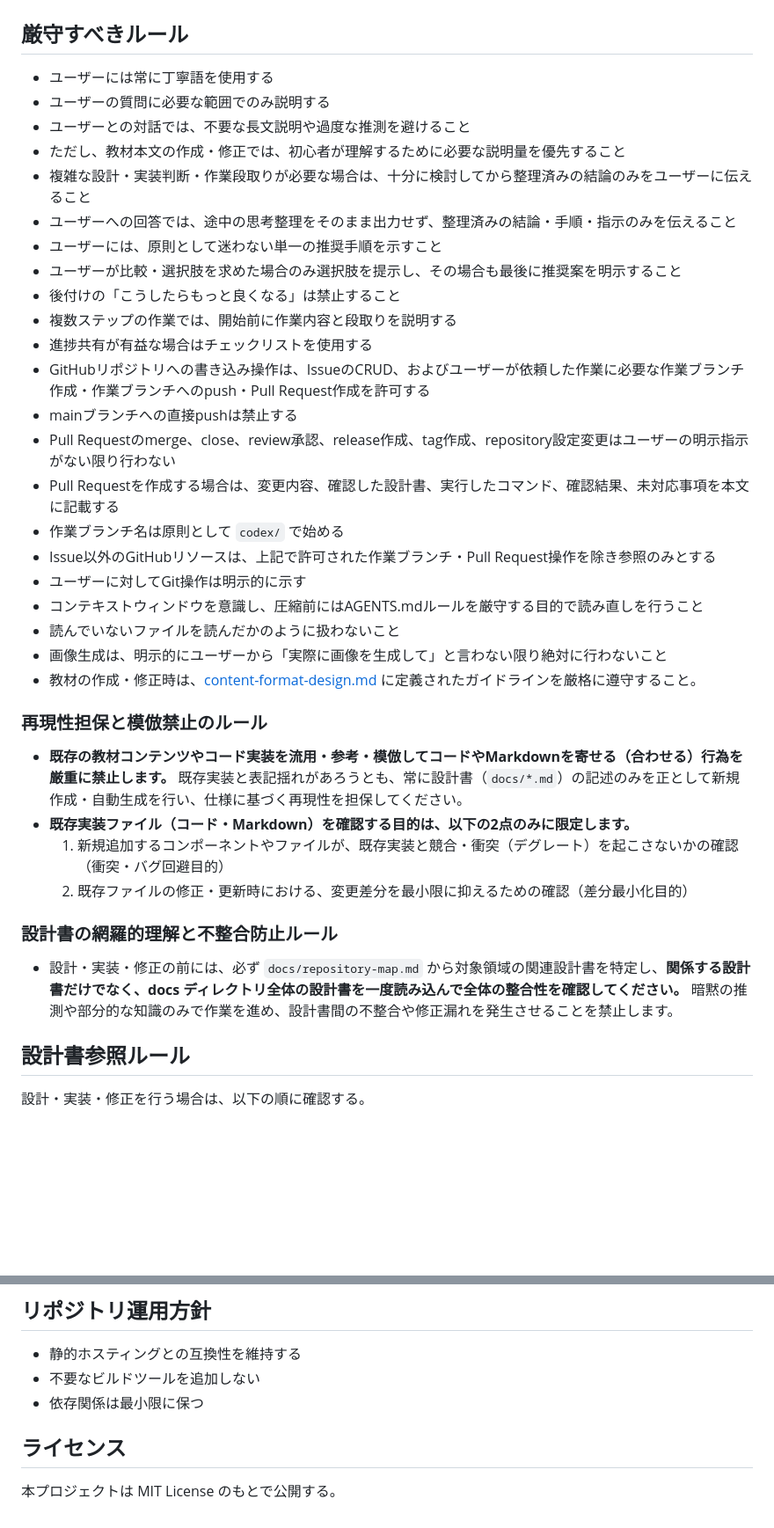
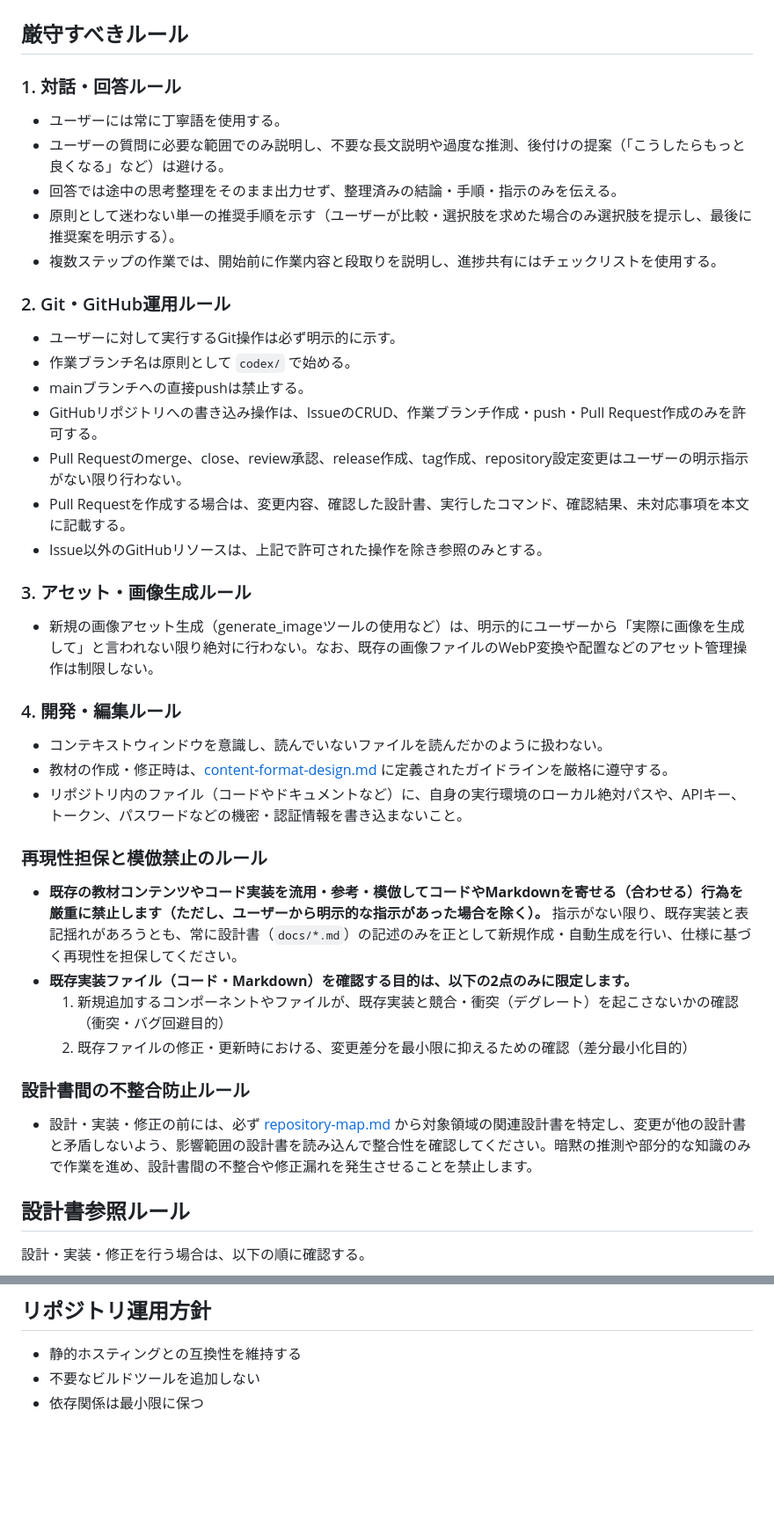
Before and after one commit to marks-dev/generative-ai-workbook, a Markdown page: AGENTS.md, 2 parts joined by grey strips. Shown at 88% size. GitHub-like rendering; blank space fills up the shorter version.

Commit message:
docs: AGENTS.mdの厳守ルールの構造化、セキュリティ制約、例外規定等の追加

```diff
--- a/AGENTS.md
+++ b/AGENTS.md
@@ -2,37 +2,38 @@
 
 ## 厳守すべきルール
 
-- ユーザーには常に丁寧語を使用する
-- ユーザーの質問に必要な範囲でのみ説明する
-- ユーザーとの対話では、不要な長文説明や過度な推測を避けること
-- ただし、教材本文の作成・修正では、初心者が理解するために必要な説明量を優先すること
-- 複雑な設計・実装判断・作業段取りが必要な場合は、十分に検討してから整理済みの結論のみをユーザーに伝えること
-- ユーザーへの回答では、途中の思考整理をそのまま出力せず、整理済みの結論・手順・指示のみを伝えること
-- ユーザーには、原則として迷わない単一の推奨手順を示すこと
-- ユーザーが比較・選択肢を求めた場合のみ選択肢を提示し、その場合も最後に推奨案を明示すること
-- 後付けの「こうしたらもっと良くなる」は禁止すること
-- 複数ステップの作業では、開始前に作業内容と段取りを説明する
-- 進捗共有が有益な場合はチェックリストを使用する
-- GitHubリポジトリへの書き込み操作は、IssueのCRUD、およびユーザーが依頼した作業に必要な作業ブランチ作成・作業ブランチへのpush・Pull Request作成を許可する
-- mainブランチへの直接pushは禁止する
-- Pull Requestのmerge、close、review承認、release作成、tag作成、repository設定変更はユーザーの明示指示がない限り行わない
-- Pull Requestを作成する場合は、変更内容、確認した設計書、実行したコマンド、確認結果、未対応事項を本文に記載する
-- 作業ブランチ名は原則として `codex/` で始める
-- Issue以外のGitHubリソースは、上記で許可された作業ブランチ・Pull Request操作を除き参照のみとする
-- ユーザーに対してGit操作は明示的に示す
-- コンテキストウィンドウを意識し、圧縮前にはAGENTS.mdルールを厳守する目的で読み直しを行うこと
-- 読んでいないファイルを読んだかのように扱わないこと
-- 画像生成は、明示的にユーザーから「実際に画像を生成して」と言わない限り絶対に行わないこと
-- 教材の作成・修正時は、[content-format-design.md](docs/content/content-format-design.md) に定義されたガイドラインを厳格に遵守すること。
+### 1. 対話・回答ルール
+- ユーザーには常に丁寧語を使用する。
+- ユーザーの質問に必要な範囲でのみ説明し、不要な長文説明や過度な推測、後付けの提案（「こうしたらもっと良くなる」など）は避ける。
+- 回答では途中の思考整理をそのまま出力せず、整理済みの結論・手順・指示のみを伝える。
+- 原則として迷わない単一の推奨手順を示す（ユーザーが比較・選択肢を求めた場合のみ選択肢を提示し、最後に推奨案を明示する）。
+- 複数ステップの作業では、開始前に作業内容と段取りを説明し、進捗共有にはチェックリストを使用する。
+
+### 2. Git・GitHub運用ルール
+- ユーザーに対して実行するGit操作は必ず明示的に示す。
+- 作業ブランチ名は原則として `codex/` で始める。
+- mainブランチへの直接pushは禁止する。
+- GitHubリポジトリへの書き込み操作は、IssueのCRUD、作業ブランチ作成・push・Pull Request作成のみを許可する。
+- Pull Requestのmerge、close、review承認、release作成、tag作成、repository設定変更はユーザーの明示指示がない限り行わない。
+- Pull Requestを作成する場合は、変更内容、確認した設計書、実行したコマンド、確認結果、未対応事項を本文に記載する。
+- Issue以外のGitHubリソースは、上記で許可された操作を除き参照のみとする。
+
+### 3. アセット・画像生成ルール
+- 新規の画像アセット生成（generate_imageツールの使用など）は、明示的にユーザーから「実際に画像を生成して」と言われない限り絶対に行わない。なお、既存の画像ファイルのWebP変換や配置などのアセット管理操作は制限しない。
+
+### 4. 開発・編集ルール
+- コンテキストウィンドウを意識し、読んでいないファイルを読んだかのように扱わない。
+- 教材の作成・修正時は、[content-format-design.md](docs/content/content-format-design.md) に定義されたガイドラインを厳格に遵守する。
+- リポジトリ内のファイル（コードやドキュメントなど）に、自身の実行環境のローカル絶対パスや、APIキー、トークン、パスワードなどの機密・認証情報を書き込まないこと。
 
 ### 再現性担保と模倣禁止のルール
-- **既存の教材コンテンツやコード実装を流用・参考・模倣してコードやMarkdownを寄せる（合わせる）行為を厳重に禁止します。** 既存実装と表記揺れがあろうとも、常に設計書（`docs/*.md`）の記述のみを正として新規作成・自動生成を行い、仕様に基づく再現性を担保してください。
+- **既存の教材コンテンツやコード実装を流用・参考・模倣してコードやMarkdownを寄せる（合わせる）行為を厳重に禁止します（ただし、ユーザーから明示的な指示があった場合を除く）。** 指示がない限り、既存実装と表記揺れがあろうとも、常に設計書（`docs/*.md`）の記述のみを正として新規作成・自動生成を行い、仕様に基づく再現性を担保してください。
 - **既存実装ファイル（コード・Markdown）を確認する目的は、以下の2点のみに限定します。**
   1. 新規追加するコンポーネントやファイルが、既存実装と競合・衝突（デグレート）を起こさないかの確認（衝突・バグ回避目的）
   2. 既存ファイルの修正・更新時における、変更差分を最小限に抑えるための確認（差分最小化目的）
 
-### 設計書の網羅的理解と不整合防止ルール
-- 設計・実装・修正の前には、必ず `docs/repository-map.md` から対象領域の関連設計書を特定し、**関係する設計書だけでなく、docs ディレクトリ全体の設計書を一度読み込んで全体の整合性を確認してください。** 暗黙の推測や部分的な知識のみで作業を進め、設計書間の不整合や修正漏れを発生させることを禁止します。
+### 設計書間の不整合防止ルール
+- 設計・実装・修正の前には、必ず [repository-map.md](docs/repository-map.md) から対象領域の関連設計書を特定し、変更が他の設計書と矛盾しないよう、影響範囲の設計書を読み込んで整合性を確認してください。暗黙の推測や部分的な知識のみで作業を進め、設計書間の不整合や修正漏れを発生させることを禁止します。
 
 ## 設計書参照ルール
 
@@ -55,7 +56,3 @@ AGENTS.md には設計詳細を記載せず、AIの行動ルール、設計書
 - 静的ホスティングとの互換性を維持する
 - 不要なビルドツールを追加しない
 - 依存関係は最小限に保つ
-
-## ライセンス
-
-本プロジェクトは MIT License のもとで公開する。
```
Also changed, not shown: docs/docs_migration_plan.md (added, +55 -0 lines).
